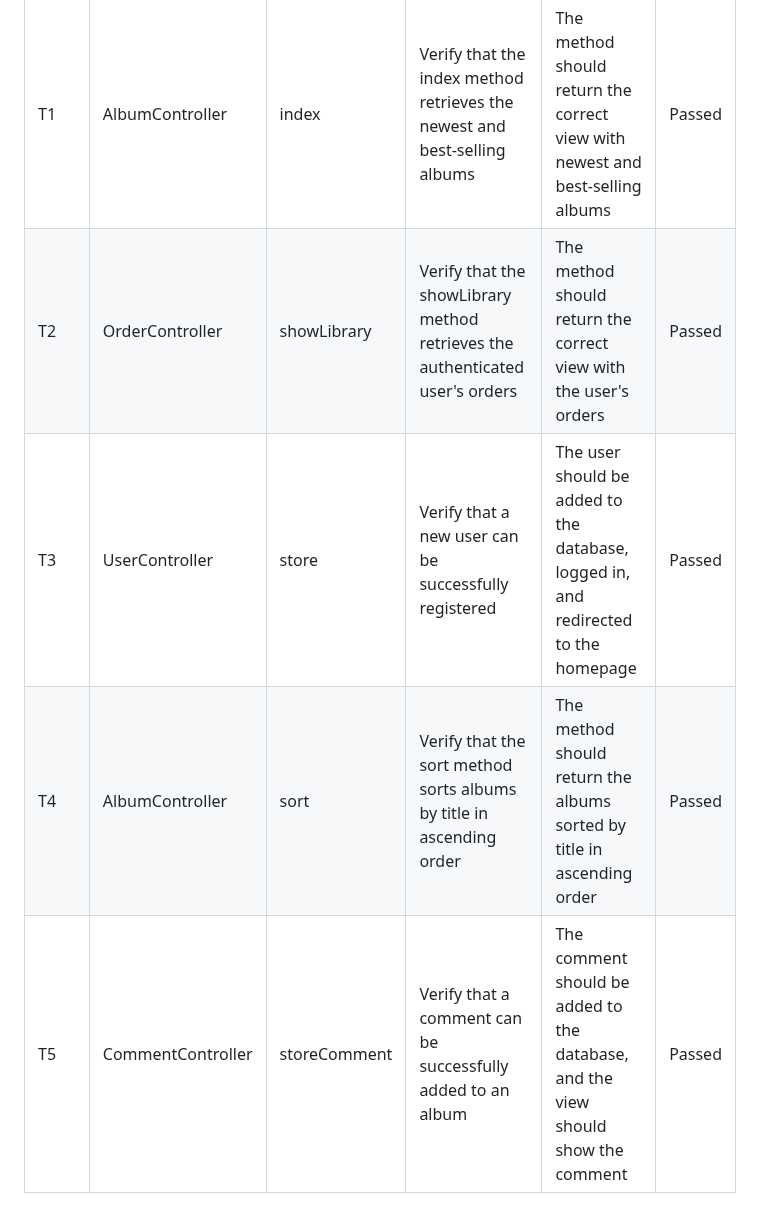
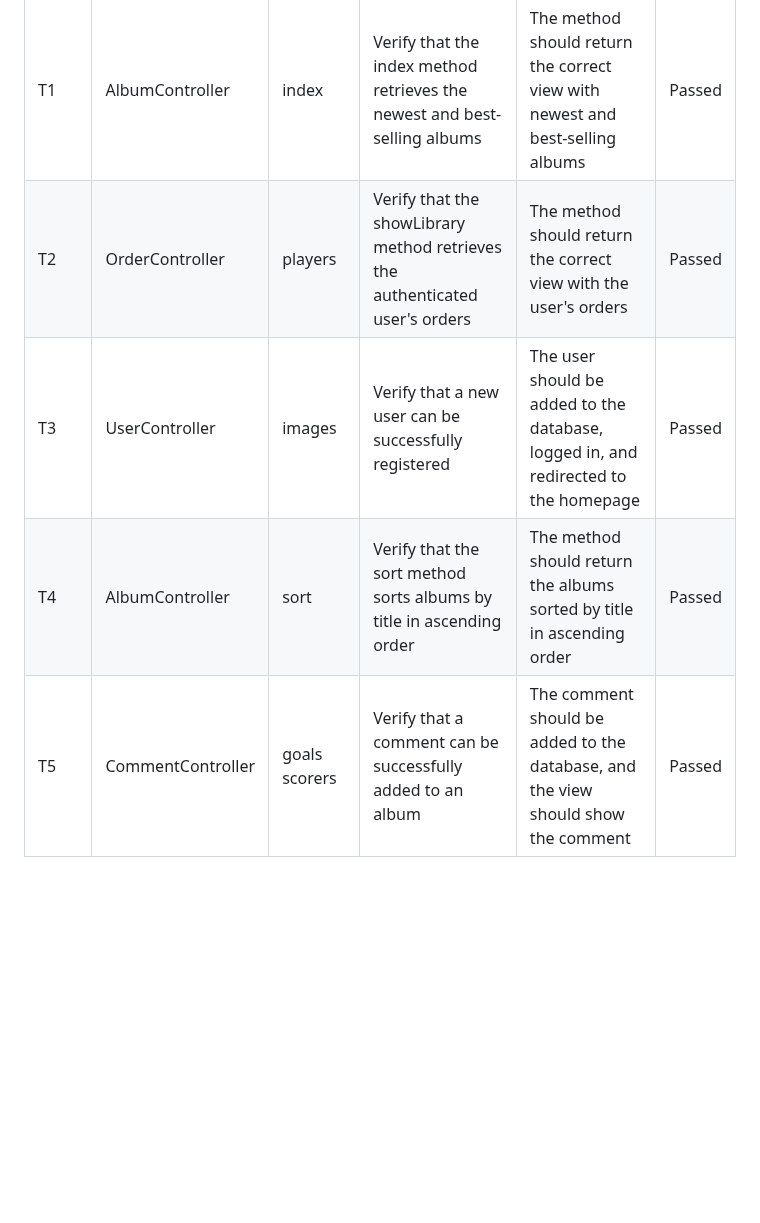
Before and after one commit to DanielSmirnov05/MADS-team, a Markdown page: README.md, the part around the change. Rendered like a GitHub page; blank space fills up the shorter version.

```diff
--- a/README.md
+++ b/README.md
@@ -78,7 +78,7 @@ php artisan kalpo
 | **Test Case ID** | **Controller** | **Method** | **Test Description** | **Expected Outcome** | **Result** |
 |------------------|------------------|-----------------------|------------------------------------------------------------------|------------------------------------------------------------------|------------|
 | T1 | AlbumController | index | Verify that the index method retrieves the newest and best-selling albums | The method should return the correct view with newest and best-selling albums | Passed |
-| T2 | OrderController | showLibrary | Verify that the showLibrary method retrieves the authenticated user's orders | The method should return the correct view with the user's orders | Passed |
-| T3 | UserController | store | Verify that a new user can be successfully registered | The user should be added to the database, logged in, and redirected to the homepage | Passed |
+| T2 | OrderController | players | Verify that the showLibrary method retrieves the authenticated user's orders | The method should return the correct view with the user's orders | Passed |
+| T3 | UserController | images | Verify that a new user can be successfully registered | The user should be added to the database, logged in, and redirected to the homepage | Passed |
 | T4 | AlbumController | sort | Verify that the sort method sorts albums by title in ascending order | The method should return the albums sorted by title in ascending order | Passed |
-| T5 | CommentController| storeComment | Verify that a comment can be successfully added to an album | The comment should be added to the database, and the view should show the comment | Passed |
+| T5 | CommentController| goals scorers | Verify that a comment can be successfully added to an album | The comment should be added to the database, and the view should show the comment | Passed |
```
